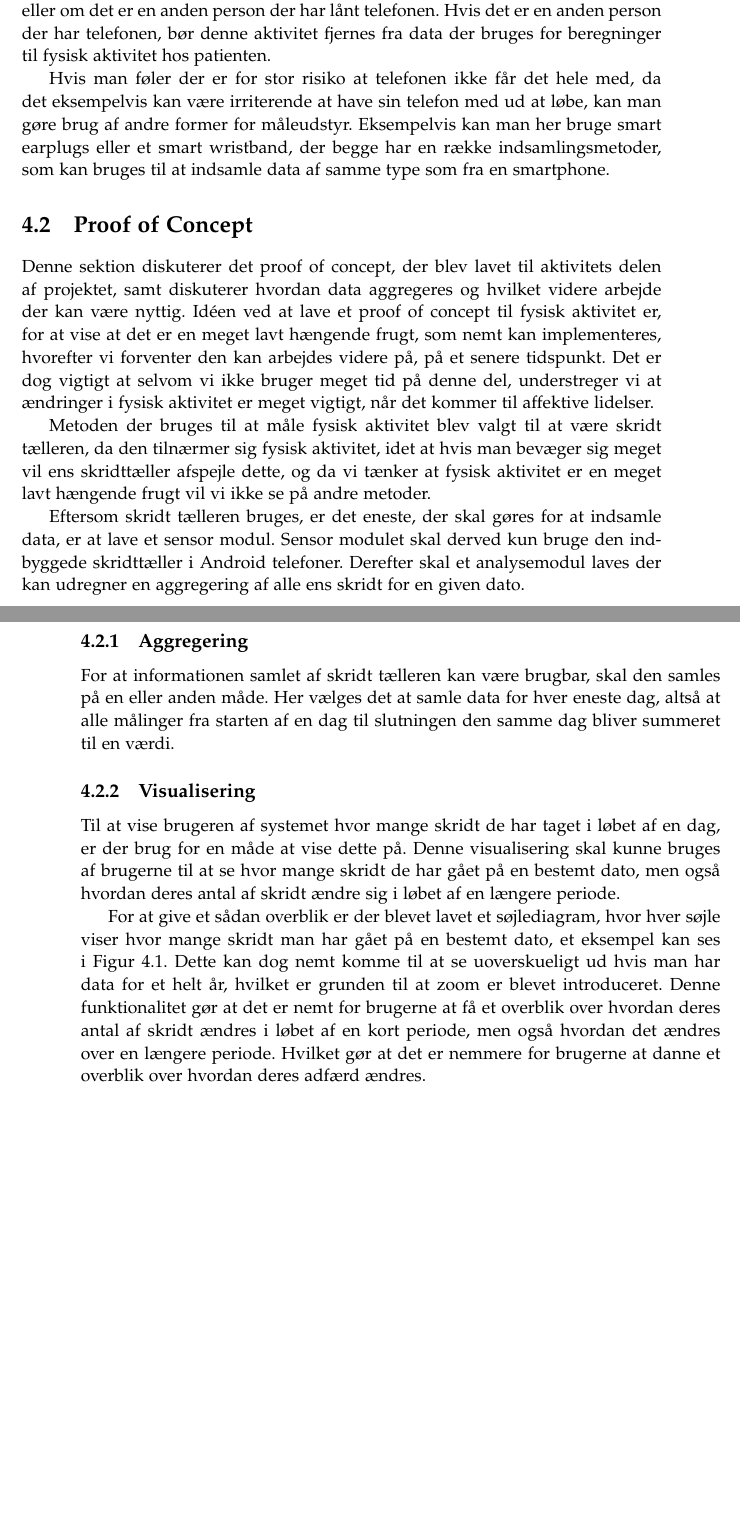
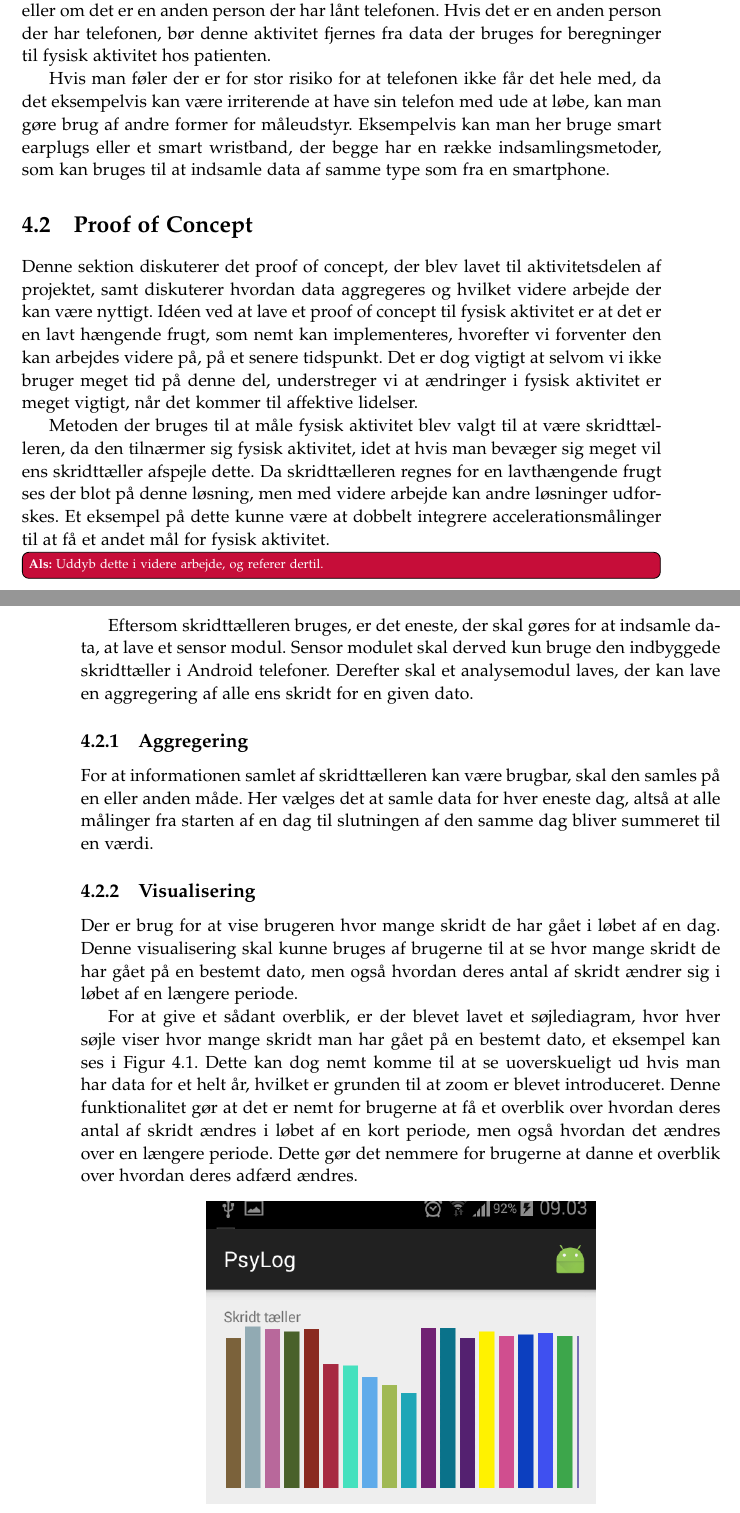
Before and after one commit to lgrave11/P8-Report, a LaTeX thesis (Report/master.tex, which reads Report/indhold/aktivitet/proof_of_concept.tex, Report/indhold/analyse/aktivitetKontext.tex): two parts of pages 43 and 44 of 54, joined at a grey line, cut so that both start at the same text, the shorter picture padded with empty space. Compiled offline with pdfLaTeX.

Commit message:
Ekstra rettelser

```diff
--- a/Report/indhold/aktivitet/proof_of_concept.tex
+++ b/Report/indhold/aktivitet/proof_of_concept.tex
@@ -1,30 +1,32 @@
-Denne sektion diskuterer det proof of concept, der blev lavet til aktivitets delen af projektet, samt diskuterer hvordan data aggregeres og hvilket videre arbejde der kan være nyttig.
-Idéen ved at lave et proof of concept til fysisk aktivitet er, for at vise at det er en meget lavt hængende frugt, som nemt kan implementeres, hvorefter vi forventer den kan arbejdes videre på, på et senere tidspunkt.
+Denne sektion diskuterer det proof of concept, der blev lavet til aktivitetsdelen af projektet, samt diskuterer hvordan data aggregeres og hvilket videre arbejde der kan være nyttigt.
+Idéen ved at lave et proof of concept til fysisk aktivitet er at det er en lavt hængende frugt, som nemt kan implementeres, hvorefter vi forventer den kan arbejdes videre på, på et senere tidspunkt.
 Det er dog vigtigt at selvom vi ikke bruger meget tid på denne del, understreger vi at ændringer i fysisk aktivitet er meget vigtigt, når det kommer til affektive lidelser.
 
-Metoden der bruges til at måle fysisk aktivitet blev valgt til at være skridt tælleren, da den tilnærmer sig fysisk aktivitet, idet at hvis man bevæger sig meget vil ens skridttæller afspejle dette, og da vi tænker at fysisk aktivitet er en meget lavt hængende frugt vil vi ikke se på andre metoder.
+Metoden der bruges til at måle fysisk aktivitet blev valgt til at være skridttælleren, da den tilnærmer sig fysisk aktivitet, idet at hvis man bevæger sig meget vil ens skridttæller afspejle dette.
+Da skridttælleren regnes for en lavthængende frugt ses der blot på denne løsning, men med videre arbejde kan andre løsninger udforskes.
+Et eksempel på dette kunne være at dobbelt integrere accelerationsmålinger til at få et andet mål for fysisk aktivitet.\als{Uddyb dette i videre arbejde, og referer dertil.}
 
-Eftersom skridt tælleren bruges, er det eneste, der skal gøres for at indsamle data, er at lave et sensor modul.
+Eftersom skridttælleren bruges, er det eneste, der skal gøres for at indsamle data, at lave et sensor modul.
 Sensor modulet skal derved kun bruge den indbyggede skridttæller i Android telefoner.
-Derefter skal et analysemodul laves der kan udregner en aggregering af alle ens skridt for en given dato.
+Derefter skal et analysemodul laves, der kan lave en aggregering af alle ens skridt for en given dato.
 
 \subsection{Aggregering}
-For at informationen samlet af skridt tælleren kan være brugbar, skal den samles på en eller anden måde.
-Her vælges det at samle data for hver eneste dag, altså at alle målinger fra starten af en dag til slutningen den samme dag bliver summeret til en værdi.
+For at informationen samlet af skridttælleren kan være brugbar, skal den samles på en eller anden måde.
+Her vælges det at samle data for hver eneste dag, altså at alle målinger fra starten af en dag til slutningen af den samme dag bliver summeret til en værdi.
 
 \subsection{Visualisering}\label{sec:aktivitetVis}
-Til at vise brugeren af systemet hvor mange skridt de har taget i løbet af en dag, er der brug for en måde at vise dette på.
-Denne visualisering skal kunne bruges af brugerne til at se hvor mange skridt de har gået på en bestemt dato, men også hvordan deres antal af skridt ændre sig i løbet af en længere periode.
+Der er brug for at vise brugeren hvor mange skridt de har gået i løbet af en dag.
+Denne visualisering skal kunne bruges af brugerne til at se hvor mange skridt de har gået på en bestemt dato, men også hvordan deres antal af skridt ændrer sig i løbet af en længere periode.
 
-For at give et sådan overblik er der blevet lavet et søjlediagram, hvor hver søjle viser hvor mange skridt man har gået på en bestemt dato, et eksempel kan ses i \cref{fig:skridttaeller}.
+For at give et sådant overblik, er der blevet lavet et søjlediagram, hvor hver søjle viser hvor mange skridt man har gået på en bestemt dato, et eksempel kan ses i \cref{fig:skridttaeller}.
 Dette kan dog nemt komme til at se uoverskueligt ud hvis man har data for et helt år, hvilket er grunden til at zoom er blevet introduceret.
 Denne funktionalitet gør at det er nemt for brugerne at få et overblik over hvordan deres antal af skridt ændres i løbet af en kort periode, men også hvordan det ændres over en længere periode.
-Hvilket gør at det er nemmere for brugerne at danne et overblik over hvordan deres adfærd ændres.
+Dette gør det nemmere for brugerne at danne et overblik over hvordan deres adfærd ændres.
 
 \begin{figure}[h]
 	\centering
 	\includegraphics[scale=0.6]{visningbarchart}
-	\caption{Visualisering af skridt tæller.}
+	\caption{Visualisering af skridttæller.}
 	\label{fig:skridttaeller}
 \end{figure}
 
--- a/Report/indhold/analyse/aktivitetKontext.tex
+++ b/Report/indhold/analyse/aktivitetKontext.tex
@@ -33,5 +34,5 @@ Udover stepcounteren, som giver et fint indblik i hvor mange skridt man tager, k
 Derudover, kan man også, for at være sikker på man logger den rigtige person, bruge telefonens accelerometer data til at beregne gangarten \citep{4272626} og ud fra den vurdere om det er telefonens ejer der har telefonen, eller om det er en anden person der har lånt telefonen.
 Hvis det er en anden person der har telefonen, bør denne aktivitet fjernes fra data der bruges for beregninger til fysisk aktivitet hos patienten.
 
-Hvis man føler der er for stor risiko at telefonen ikke får det hele med, da det eksempelvis kan være irriterende at have sin telefon med ud at løbe, kan man gøre brug af andre former for måleudstyr.
+Hvis man føler der er for stor risiko for at telefonen ikke får det hele med, da det eksempelvis kan være irriterende at have sin telefon med ude at løbe, kan man gøre brug af andre former for måleudstyr.
 Eksempelvis kan man her bruge smart earplugs eller et smart wristband, der begge har en række indsamlingsmetoder, som kan bruges til at indsamle data af samme type som fra en smartphone.
```
Also changed, not shown: Report/indhold/aktivitet/meta.tex (+3 -3 lines), Report/indhold/aktivitet/videre.tex (+7 -7 lines), Report/indhold/diskussion.tex (+8 -8 lines), Report/indhold/analyse/aktivitetKontext.tex (11 more changed lines).
